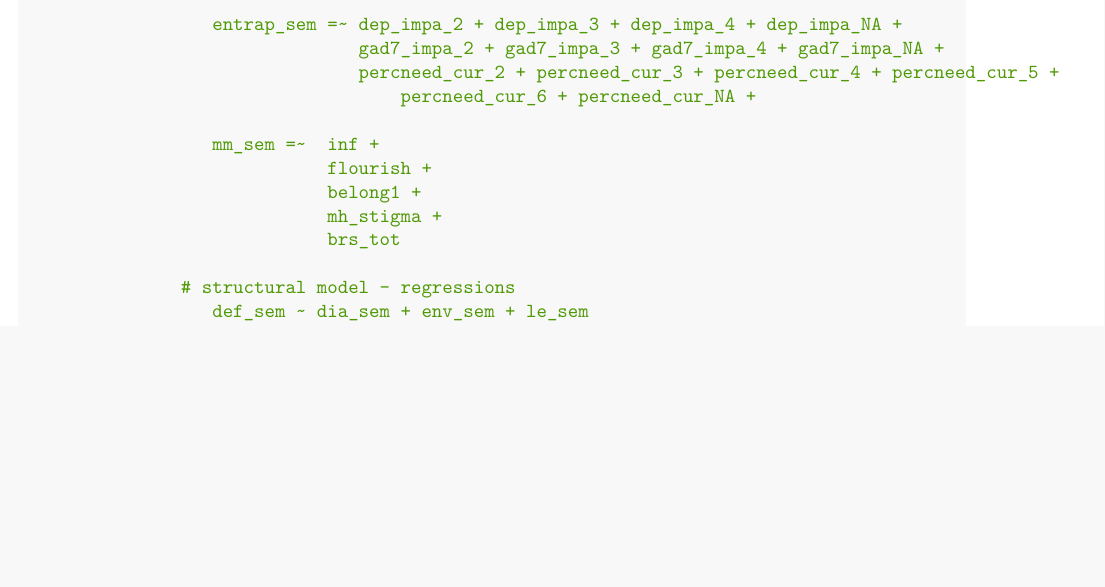
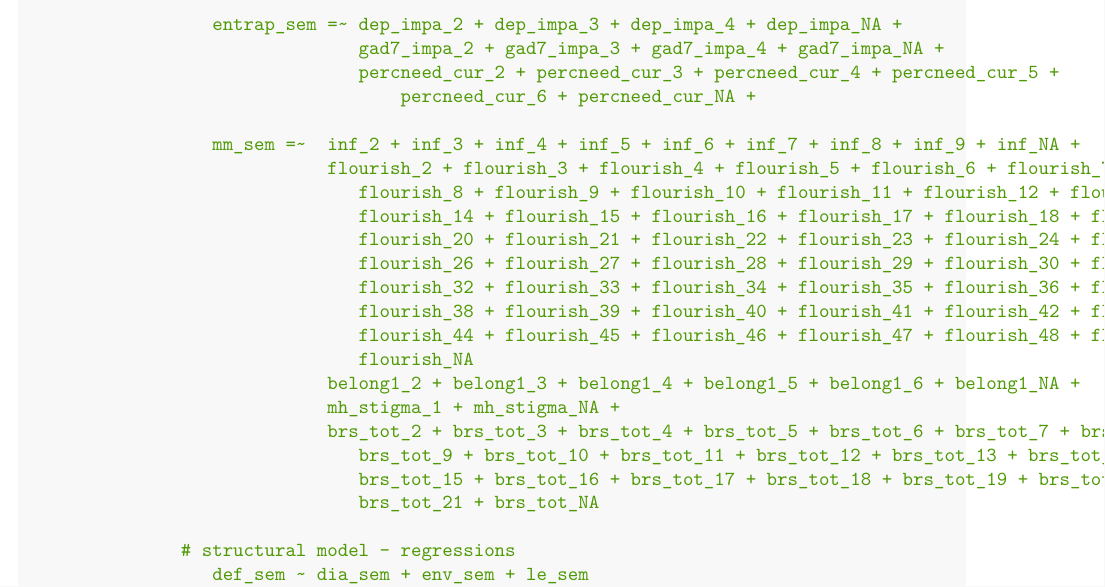
Before and after one commit to ben-hb/pls_methods, an R Markdown document (diss_main.Rmd): part of page 94 of 117, cut so that both start at the same text, the shorter picture padded with empty space. Rendered offline with R 4.5, knitr and Pandoc, then LaTeX, with nearby package versions; some code elsewhere in the file could not run offline.

Commit message:
finished dummy var re-org in SEM.

```diff
--- a/diss_main.Rmd
+++ b/diss_main.Rmd
@@ -3251,11 +3251,22 @@ SI_model_tr <- '
                                 percneed_cur_2 + percneed_cur_3 + percneed_cur_4 + percneed_cur_5 +
                                     percneed_cur_6 + percneed_cur_NA +
 
-                  mm_sem =~  inf +
-                             flourish +
-                             belong1 +
-                             mh_stigma +
-                             brs_tot
+                  mm_sem =~  inf_2 + inf_3 + inf_4 + inf_5 + inf_6 + inf_7 + inf_8 + inf_9 + inf_NA +
+                             flourish_2 + flourish_3 + flourish_4 + flourish_5 + flourish_6 + flourish_7 +
+                                flourish_8 + flourish_9 + flourish_10 + flourish_11 + flourish_12 + flourish_13 +
+                                flourish_14 + flourish_15 + flourish_16 + flourish_17 + flourish_18 + flourish_19 +
+                                flourish_20 + flourish_21 + flourish_22 + flourish_23 + flourish_24 + flourish_25 +
+                                flourish_26 + flourish_27 + flourish_28 + flourish_29 + flourish_30 + flourish_31 +
+                                flourish_32 + flourish_33 + flourish_34 + flourish_35 + flourish_36 + flourish_37 +
+                                flourish_38 + flourish_39 + flourish_40 + flourish_41 + flourish_42 + flourish_43 +
+                                flourish_44 + flourish_45 + flourish_46 + flourish_47 + flourish_48 + flourish_49 +
+                                flourish_NA
+                             belong1_2 + belong1_3 + belong1_4 + belong1_5 + belong1_6 + belong1_NA +
+                             mh_stigma_1 + mh_stigma_NA +
+                             brs_tot_2 + brs_tot_3 + brs_tot_4 + brs_tot_5 + brs_tot_6 + brs_tot_7 + brs_tot_8 +
+                                brs_tot_9 + brs_tot_10 + brs_tot_11 + brs_tot_12 + brs_tot_13 + brs_tot_14 +
+                                brs_tot_15 + brs_tot_16 + brs_tot_17 + brs_tot_18 + brs_tot_19 + brs_tot_20 +
+                                brs_tot_21 + brs_tot_NA
 
                # structural model - regressions
                   def_sem ~ dia_sem + env_sem + le_sem
```
